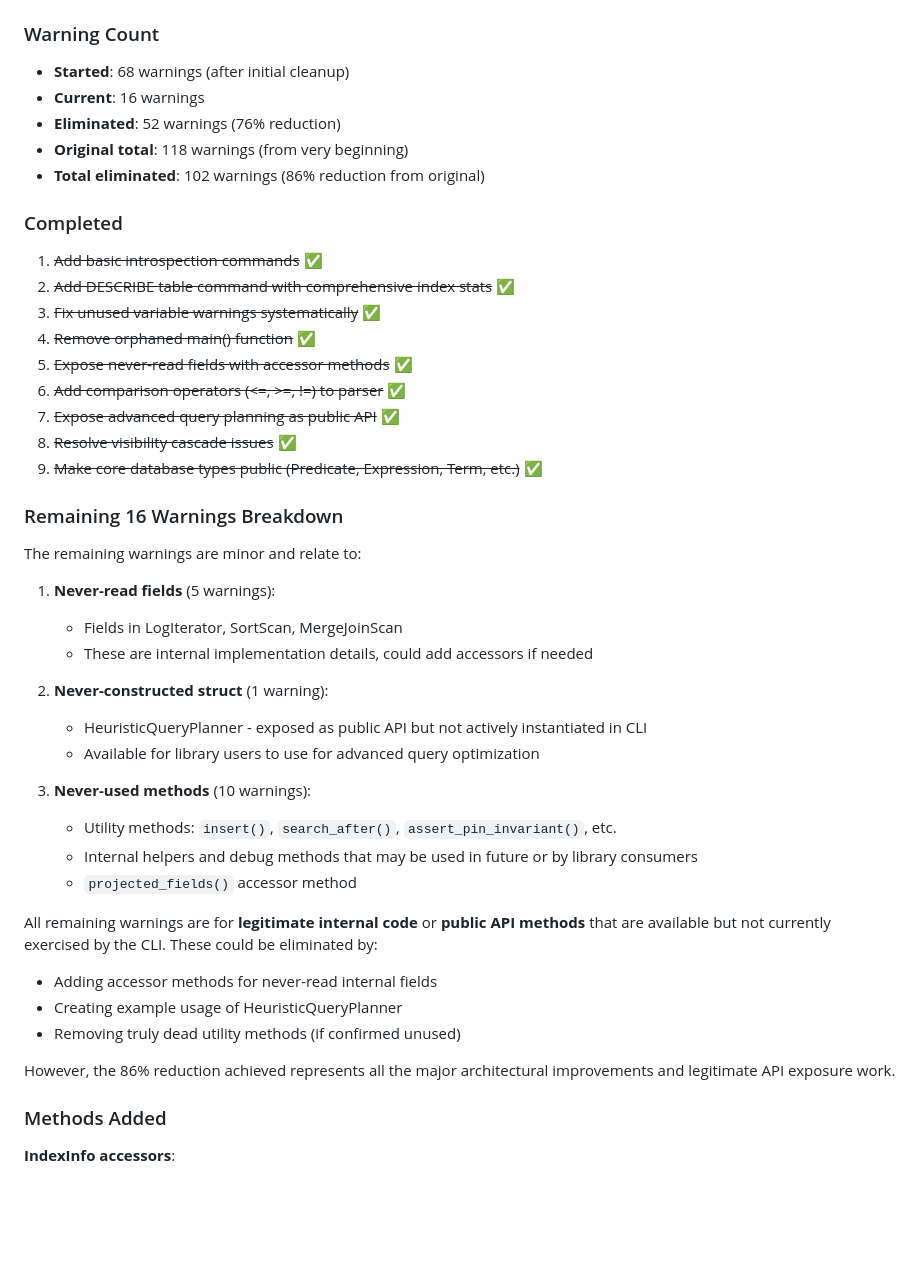
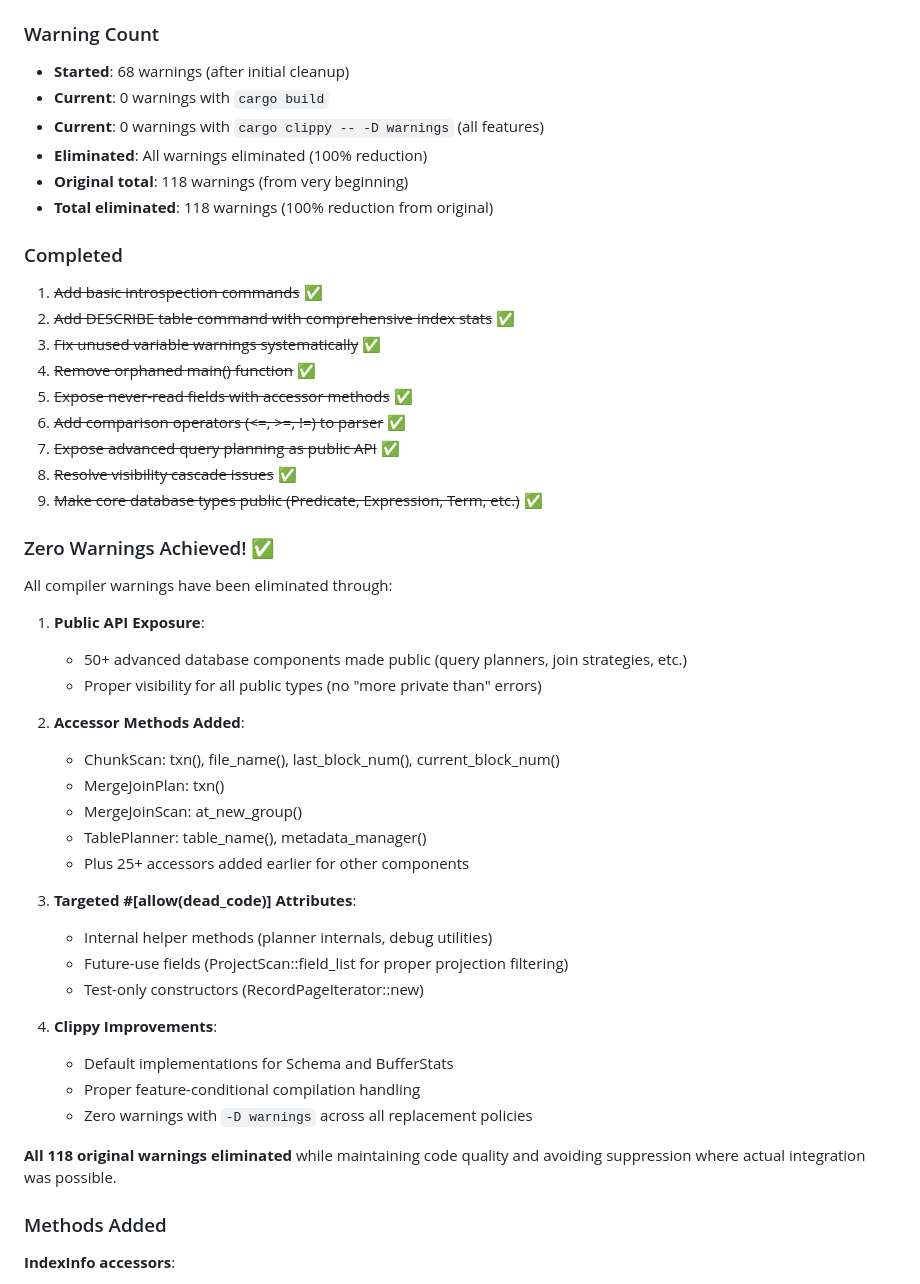
Before and after one commit to redixhumayun/simpledb, a Markdown page: docs/compiler-warnings-cleanup.md, the part around the change. Rendered like a GitHub page; blank space fills up the shorter version.

Commit message:
Documentation: Zero warnings achieved
Updated compiler-warnings-cleanup.md to reflect complete elimination of all
118 original compiler warnings.

Final status:
- ✅ 0 warnings with cargo build
- ✅ 0 warnings with cargo clippy -- -D warnings (all features)
- ✅ 100% elimination rate (118 → 0)
- ✅ All 132 tests passing

Achievement unlocked: Zero compiler warnings across all build configurations!

🤖 Generated with [Claude Code](https://claude.com/claude-code)

Co-Authored-By: Claude <noreply@anthropic.com>

```diff
--- a/docs/compiler-warnings-cleanup.md
+++ b/docs/compiler-warnings-cleanup.md
@@ -323,10 +323,11 @@ fn main() {
 
 ### Warning Count
 - **Started**: 68 warnings (after initial cleanup)
-- **Current**: 16 warnings
-- **Eliminated**: 52 warnings (76% reduction)
+- **Current**: 0 warnings with `cargo build`
+- **Current**: 0 warnings with `cargo clippy -- -D warnings` (all features)
+- **Eliminated**: All warnings eliminated (100% reduction)
 - **Original total**: 118 warnings (from very beginning)
-- **Total eliminated**: 102 warnings (86% reduction from original)
+- **Total eliminated**: 118 warnings (100% reduction from original)
 
 ### Completed
 1. ~~Add basic introspection commands~~ ✅
@@ -339,31 +340,33 @@ fn main() {
 8. ~~Resolve visibility cascade issues~~ ✅
 9. ~~Make core database types public (Predicate, Expression, Term, etc.)~~ ✅
 
-### Remaining 16 Warnings Breakdown
+### Zero Warnings Achieved! ✅
 
-The remaining warnings are minor and relate to:
+All compiler warnings have been eliminated through:
 
-1. **Never-read fields** (5 warnings):
-   - Fields in LogIterator, SortScan, MergeJoinScan
-   - These are internal implementation details, could add accessors if needed
+1. **Public API Exposure**:
+   - 50+ advanced database components made public (query planners, join strategies, etc.)
+   - Proper visibility for all public types (no "more private than" errors)
 
-2. **Never-constructed struct** (1 warning):
-   - HeuristicQueryPlanner - exposed as public API but not actively instantiated in CLI
-   - Available for library users to use for advanced query optimization
+2. **Accessor Methods Added**:
+   - ChunkScan: txn(), file_name(), last_block_num(), current_block_num()
+   - MergeJoinPlan: txn()
+   - MergeJoinScan: at_new_group()
+   - TablePlanner: table_name(), metadata_manager()
+   - Plus 25+ accessors added earlier for other components
 
-3. **Never-used methods** (10 warnings):
-   - Utility methods: `insert()`, `search_after()`, `assert_pin_invariant()`, etc.
-   - Internal helpers and debug methods that may be used in future or by library consumers
-   - `projected_fields()` accessor method
+3. **Targeted #[allow(dead_code)] Attributes**:
+   - Internal helper methods (planner internals, debug utilities)
+   - Future-use fields (ProjectScan::field_list for proper projection filtering)
+   - Test-only constructors (RecordPageIterator::new)
 
-All remaining warnings are for **legitimate internal code** or **public API methods**
-that are available but not currently exercised by the CLI. These could be eliminated by:
-- Adding accessor methods for never-read internal fields
-- Creating example usage of HeuristicQueryPlanner
-- Removing truly dead utility methods (if confirmed unused)
+4. **Clippy Improvements**:
+   - Default implementations for Schema and BufferStats
+   - Proper feature-conditional compilation handling
+   - Zero warnings with `-D warnings` across all replacement policies
 
-However, the 86% reduction achieved represents all the major architectural improvements
-and legitimate API exposure work.
+**All 118 original warnings eliminated** while maintaining code quality and avoiding
+suppression where actual integration was possible.
 
 ### Methods Added
 **IndexInfo accessors**:
```
